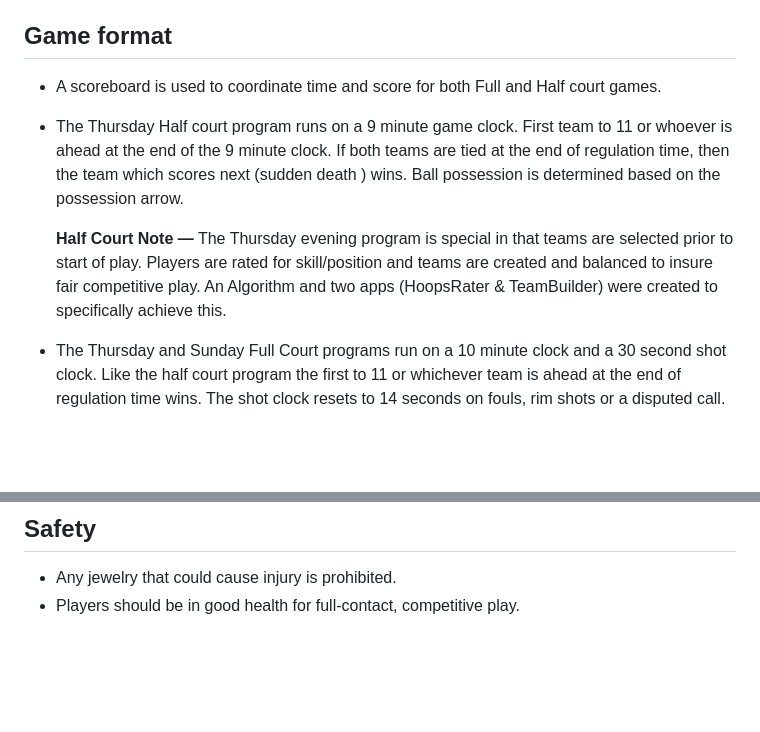
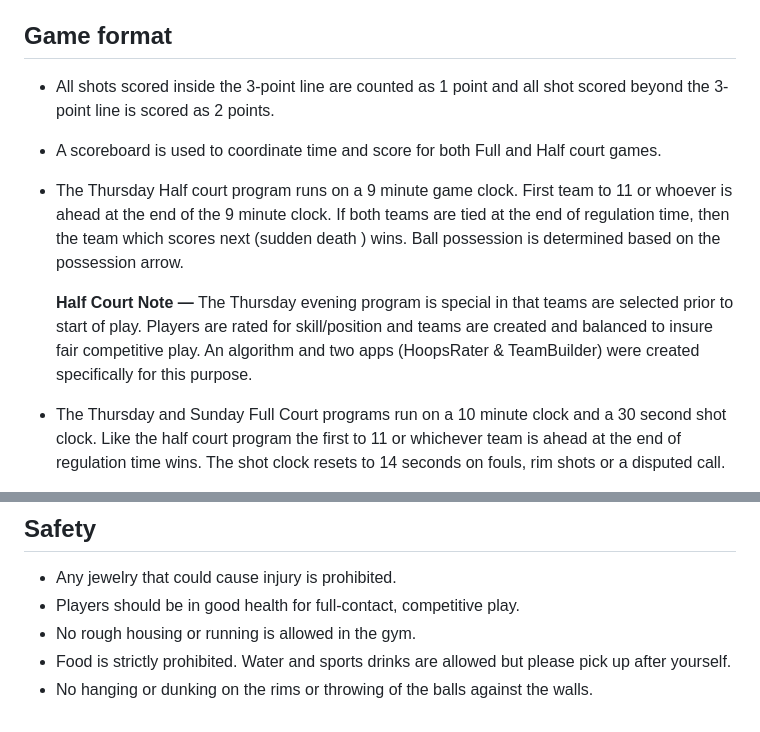
Before and after one commit to ebgomez/cvsa-site, a Markdown page: src/rules.md, 2 parts joined by grey strips. Drawn GitHub-style; blank space fills up the shorter version.

Commit message:
Update Pages “rules”

```diff
--- a/src/rules.md
+++ b/src/rules.md
@@ -19,10 +19,11 @@ permalink: /rules/
 
 ## Game format
 
+* All shots scored inside the 3-point line are counted as 1 point and all shot scored beyond the 3-point line is scored as 2 points.
 * A scoreboard is used to coordinate time and score for both Full and Half court games.
 * The Thursday Half court program runs on a 9 minute game clock. First team to 11 or whoever is ahead at the end of the 9 minute clock. If both teams are tied at the end of regulation time, then the team which scores next (sudden death ) wins. Ball possession is determined based on the possession arrow.
 
-  <div class="note-box"><strong>Half Court Note —</strong> The Thursday evening program is special in that teams are selected prior to start of play. Players are rated for skill/position and teams are created and balanced to insure fair competitive play. An Algorithm and two apps (HoopsRater & TeamBuilder) were created to specifically achieve this.  </div>
+  <div class="note-box"><strong>Half Court Note —</strong> The Thursday evening program is special in that teams are selected prior to start of play. Players are rated for skill/position and teams are created and balanced to insure fair competitive play. An algorithm and two apps (HoopsRater & TeamBuilder) were created specifically for this purpose.  </div>
 * The Thursday and Sunday Full Court programs run on a 10 minute clock and a 30 second shot clock. Like the half court program the first to 11 or whichever team is ahead at the end of regulation time wins. The shot clock resets to 14 seconds on fouls, rim shots or a disputed call.
 * Both Half court and Full court games are to 11 straight up or whichever team is ahead at the end of 10 minutes.
 * Winning team stays on; losing team rotates out if others are waiting. The only exception to this rule is when there are 20 players on the court or 4 teams. When this occurs the following special rule will go into effect:
@@ -40,3 +41,6 @@ permalink: /rules/
 
 * Any jewelry that could cause injury is prohibited.
 * Players should be in good health for full-contact, competitive play.
+* No rough housing or running is allowed in the gym.
+* Food is strictly prohibited. Water and sports drinks are allowed but please pick up after yourself.
+* No hanging or dunking on the rims or throwing of the balls against the walls.
```
